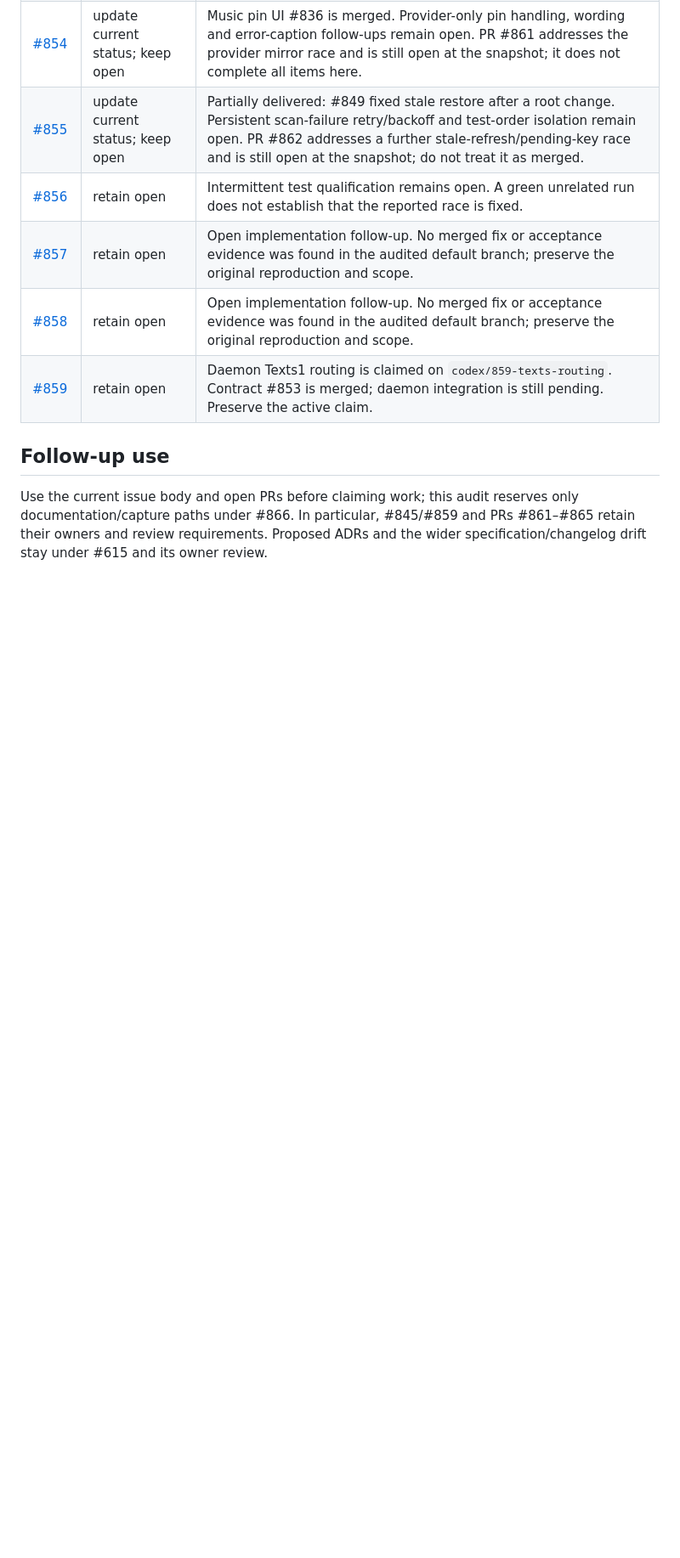
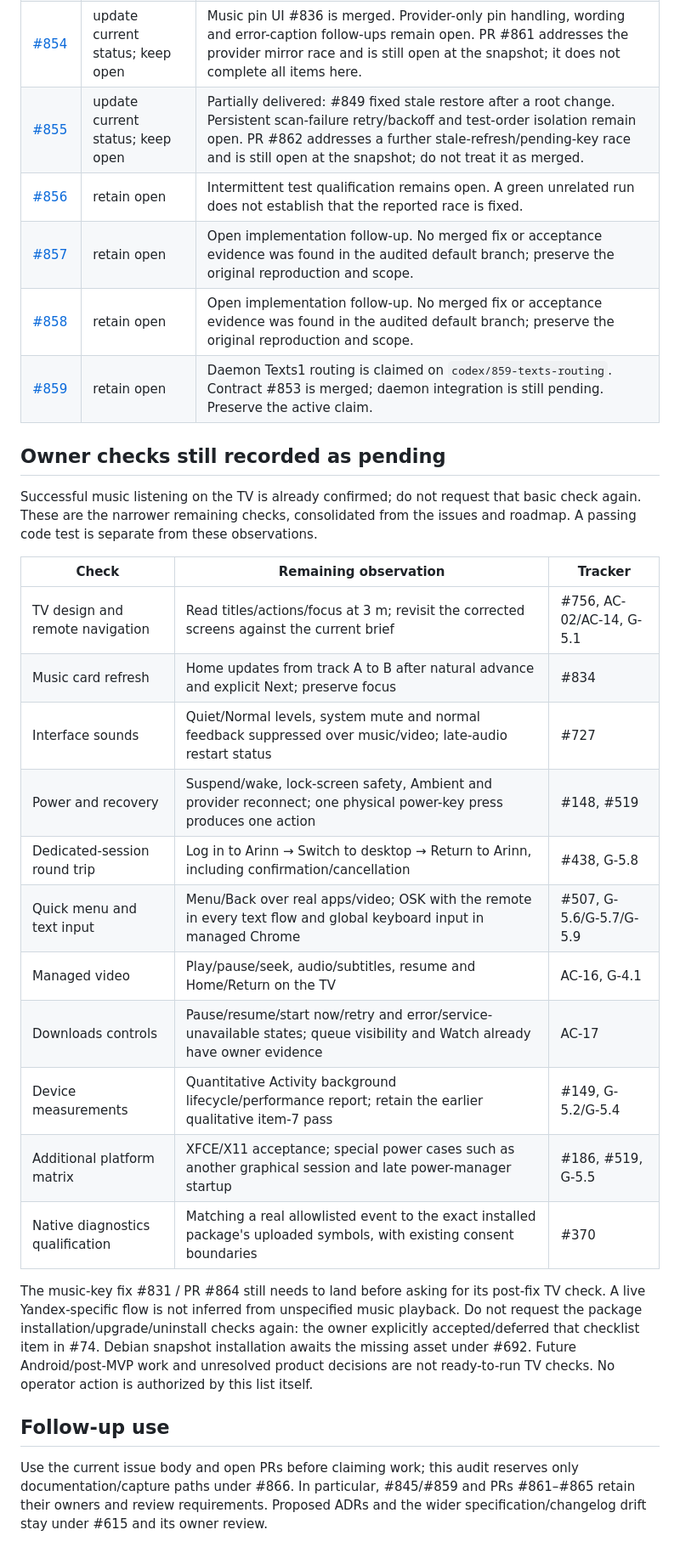
Before and after one commit to LimeBeck/arinn, a Markdown page: docs/architecture/issue-status-audit-2026-11-07.md, the part around one of its changes. Shown at 85% size. Drawn GitHub-style; blank space fills up the shorter version.

Commit message:
Align capture fixtures and remaining owner checks with current evidence
Remove unsupported typed-path claims from the graphical picker and the unsupported local Like control. Match current Appearance copy. Record the owner's successful TV music playback and consolidate remaining operator checks. Refs #866.

Co-Authored-By: Codex <noreply@openai.com>

```diff
--- a/docs/architecture/issue-status-audit-2026-11-07.md
+++ b/docs/architecture/issue-status-audit-2026-11-07.md
@@ -85,6 +86,34 @@ Owner decisions and real-device qualification remain open even when code is merg
 | [#858](https://github.com/LimeBeck/arinn/issues/858) | retain open | Open implementation follow-up. No merged fix or acceptance evidence was found in the audited default branch; preserve the original reproduction and scope. |
 | [#859](https://github.com/LimeBeck/arinn/issues/859) | retain open | Daemon Texts1 routing is claimed on `codex/859-texts-routing`. Contract #853 is merged; daemon integration is still pending. Preserve the active claim. |
 
+## Owner checks still recorded as pending
+
+Successful music listening on the TV is already confirmed; do not request that
+basic check again. These are the narrower remaining checks, consolidated from
+the issues and roadmap. A passing code test is separate from these observations.
+
+| Check | Remaining observation | Tracker |
+| --- | --- | --- |
+| TV design and remote navigation | Read titles/actions/focus at 3 m; revisit the corrected screens against the current brief | #756, AC-02/AC-14, G-5.1 |
+| Music card refresh | Home updates from track A to B after natural advance and explicit Next; preserve focus | #834 |
+| Interface sounds | Quiet/Normal levels, system mute and normal feedback suppressed over music/video; late-audio restart status | #727 |
+| Power and recovery | Suspend/wake, lock-screen safety, Ambient and provider reconnect; one physical power-key press produces one action | #148, #519 |
+| Dedicated-session round trip | Log in to Arinn → Switch to desktop → Return to Arinn, including confirmation/cancellation | #438, G-5.8 |
+| Quick menu and text input | Menu/Back over real apps/video; OSK with the remote in every text flow and global keyboard input in managed Chrome | #507, G-5.6/G-5.7/G-5.9 |
+| Managed video | Play/pause/seek, audio/subtitles, resume and Home/Return on the TV | AC-16, G-4.1 |
+| Downloads controls | Pause/resume/start now/retry and error/service-unavailable states; queue visibility and Watch already have owner evidence | AC-17 |
+| Device measurements | Quantitative Activity background lifecycle/performance report; retain the earlier qualitative item-7 pass | #149, G-5.2/G-5.4 |
+| Additional platform matrix | XFCE/X11 acceptance; special power cases such as another graphical session and late power-manager startup | #186, #519, G-5.5 |
+| Native diagnostics qualification | Matching a real allowlisted event to the exact installed package's uploaded symbols, with existing consent boundaries | #370 |
+
+The music-key fix #831 / PR #864 still needs to land before asking for its
+post-fix TV check. A live Yandex-specific flow is not inferred from unspecified
+music playback. Do not request the package installation/upgrade/uninstall checks
+again: the owner explicitly accepted/deferred that checklist item in #74.
+Debian snapshot installation awaits the missing asset under #692. Future
+Android/post-MVP work and unresolved product decisions are not ready-to-run TV
+checks. No operator action is authorized by this list itself.
+
 ## Follow-up use
 
 Use the current issue body and open PRs before claiming work; this audit reserves
```
Also changed, not shown: other parts of docs/architecture/issue-status-audit-2026-11-07.md (+2 -1 lines), README.md (+2 -2 lines), README.ru.md (+2 -2 lines), docs/design/showcase/now-playing.png, docs/design/showcase/settings.png, 4 other files.
